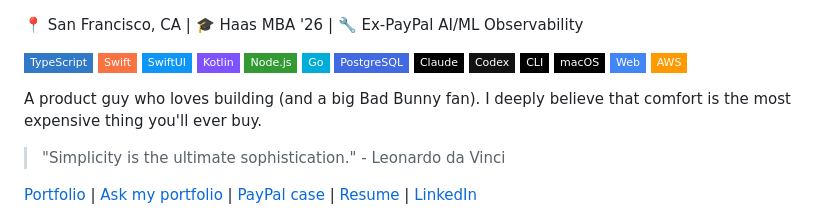
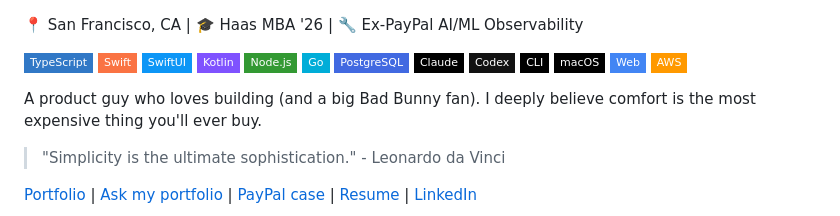
Before and after one commit to kevinastuhuaman/kevinastuhuaman, a Markdown page: README.md, the part around the change. Drawn GitHub-style; badges without logos.

Commit message:
docs: tighten the profile statement
Co-authored-by: OpenAI Codex <codex@openai.com>

```diff
--- a/README.md
+++ b/README.md
@@ -18,7 +18,7 @@
   <img src="https://img.shields.io/badge/-AWS-FF9900?style=flat-square&logoColor=white" alt="AWS">
 </p>
 
-A product guy who loves building (and a big Bad Bunny fan). I deeply believe that comfort is the most expensive thing you'll ever buy.
+A product guy who loves building (and a big Bad Bunny fan). I deeply believe comfort is the most expensive thing you'll ever buy.
 
 > "Simplicity is the ultimate sophistication." - Leonardo da Vinci
 
```
